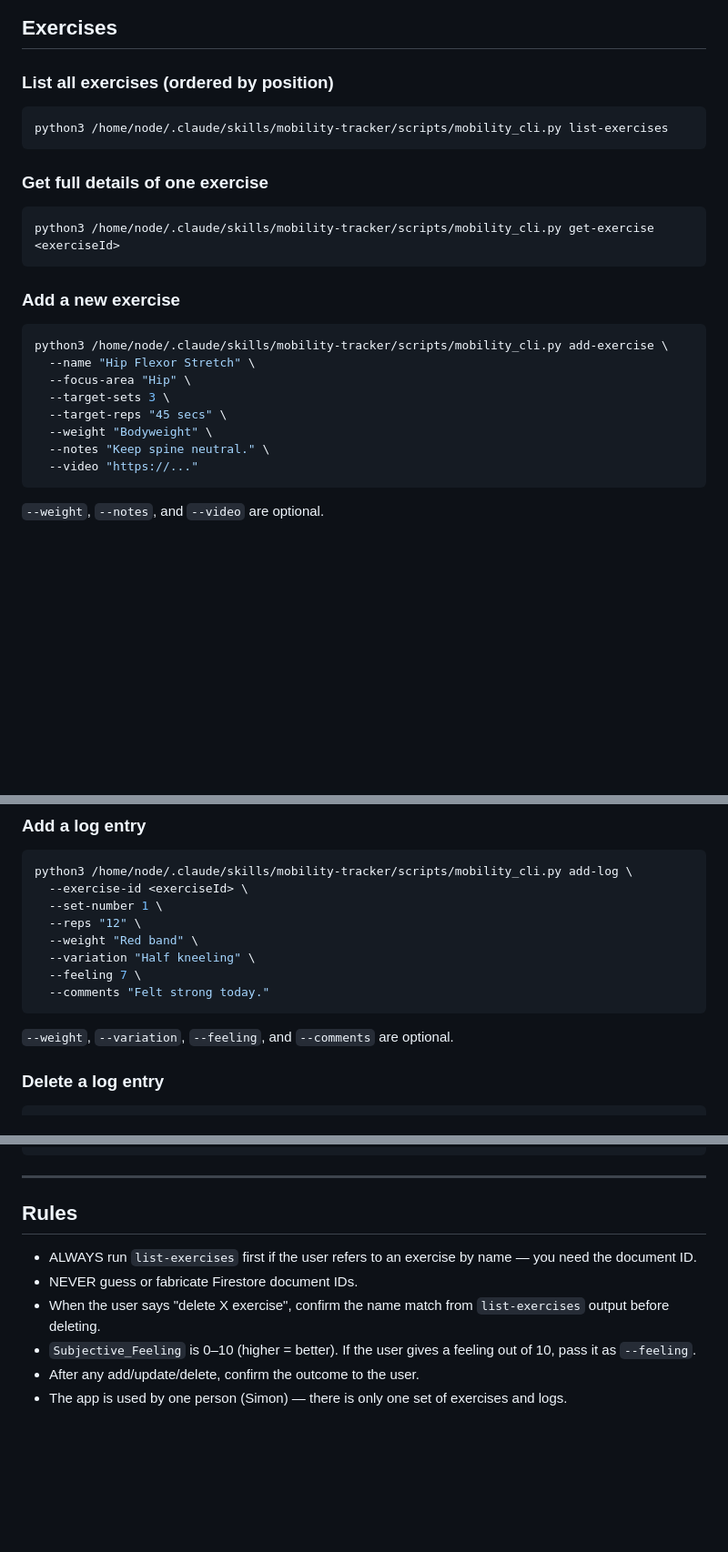
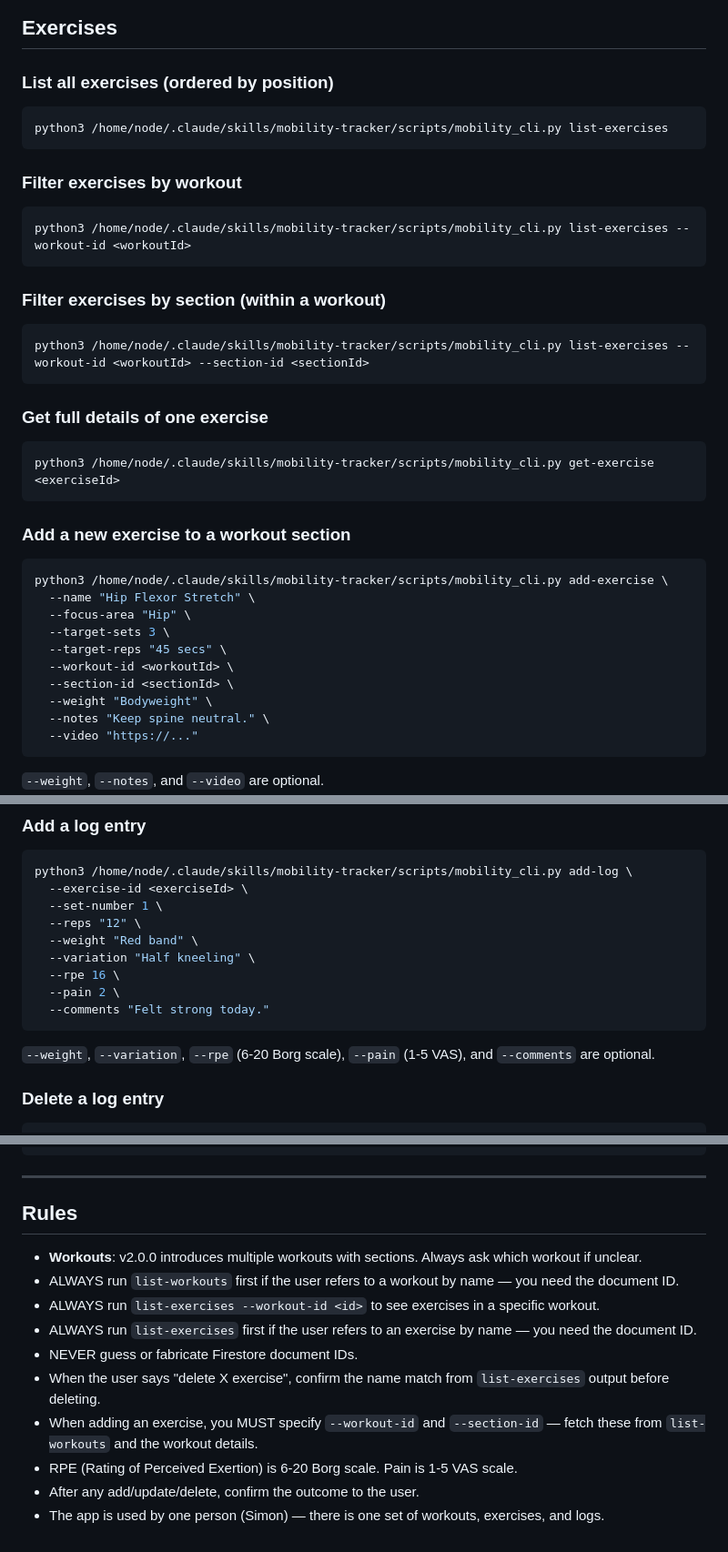
Before and after one commit to firsthalfhero/mobilityapp, a Markdown page: nanoclaw-skills/mobility-tracker/SKILL.md, 3 parts joined by grey strips. Shown at 91% size. GitHub-like rendering; blank space fills up the shorter version.

````diff
--- a/nanoclaw-skills/mobility-tracker/SKILL.md
+++ b/nanoclaw-skills/mobility-tracker/SKILL.md
@@ -35,13 +86,25 @@ ALWAYS run the script. NEVER fabricate exercise names, IDs, or log data.
 python3 /home/node/.claude/skills/mobility-tracker/scripts/mobility_cli.py list-exercises
 ```
 
+### Filter exercises by workout
+
+```bash
+python3 /home/node/.claude/skills/mobility-tracker/scripts/mobility_cli.py list-exercises --workout-id <workoutId>
+```
+
+### Filter exercises by section (within a workout)
+
+```bash
+python3 /home/node/.claude/skills/mobility-tracker/scripts/mobility_cli.py list-exercises --workout-id <workoutId> --section-id <sectionId>
+```
+
 ### Get full details of one exercise
 
 ```bash
 python3 /home/node/.claude/skills/mobility-tracker/scripts/mobility_cli.py get-exercise <exerciseId>
 ```
 
-### Add a new exercise
+### Add a new exercise to a workout section
 
 ```bash
 python3 /home/node/.claude/skills/mobility-tracker/scripts/mobility_cli.py add-exercise \
@@ -49,6 +112,8 @@ python3 /home/node/.claude/skills/mobility-tracker/scripts/mobility_cli.py add-e
   --focus-area "Hip" \
   --target-sets 3 \
   --target-reps "45 secs" \
+  --workout-id <workoutId> \
+  --section-id <sectionId> \
   --weight "Bodyweight" \
   --notes "Keep spine neutral." \
   --video "https://..."
@@ -104,11 +169,12 @@ python3 /home/node/.claude/skills/mobility-tracker/scripts/mobility_cli.py add-l
   --reps "12" \
   --weight "Red band" \
   --variation "Half kneeling" \
-  --feeling 7 \
+  --rpe 16 \
+  --pain 2 \
   --comments "Felt strong today."
 ```
 
-`--weight`, `--variation`, `--feeling`, and `--comments` are optional.
+`--weight`, `--variation`, `--rpe` (6-20 Borg scale), `--pain` (1-5 VAS), and `--comments` are optional.
 
 ### Delete a log entry
 
@@ -128,9 +194,13 @@ python3 /home/node/.claude/skills/mobility-tracker/scripts/mobility_cli.py summa
 
 ## Rules
 
+- **Workouts**: v2.0.0 introduces multiple workouts with sections. Always ask which workout if unclear.
+- ALWAYS run `list-workouts` first if the user refers to a workout by name — you need the document ID.
+- ALWAYS run `list-exercises --workout-id <id>` to see exercises in a specific workout.
 - ALWAYS run `list-exercises` first if the user refers to an exercise by name — you need the document ID.
 - NEVER guess or fabricate Firestore document IDs.
 - When the user says "delete X exercise", confirm the name match from `list-exercises` output before deleting.
-- `Subjective_Feeling` is 0–10 (higher = better). If the user gives a feeling out of 10, pass it as `--feeling`.
+- When adding an exercise, you MUST specify `--workout-id` and `--section-id` — fetch these from `list-workouts` and the workout details.
+- RPE (Rating of Perceived Exertion) is 6-20 Borg scale. Pain is 1-5 VAS scale.
 - After any add/update/delete, confirm the outcome to the user.
-- The app is used by one person (Simon) — there is only one set of exercises and logs.
+- The app is used by one person (Simon) — there is one set of workouts, exercises, and logs.
````
Also changed, not shown: other parts of nanoclaw-skills/mobility-tracker/SKILL.md (+56 -5 lines).
